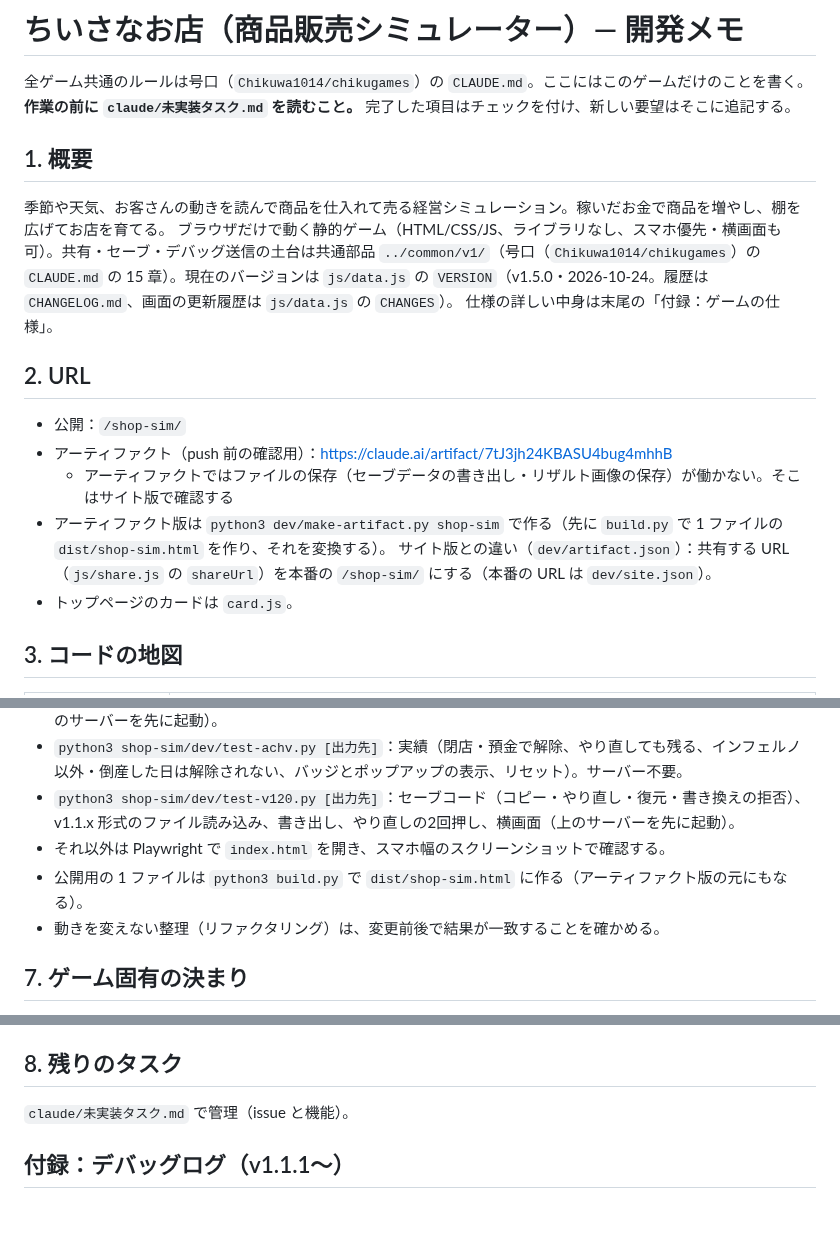
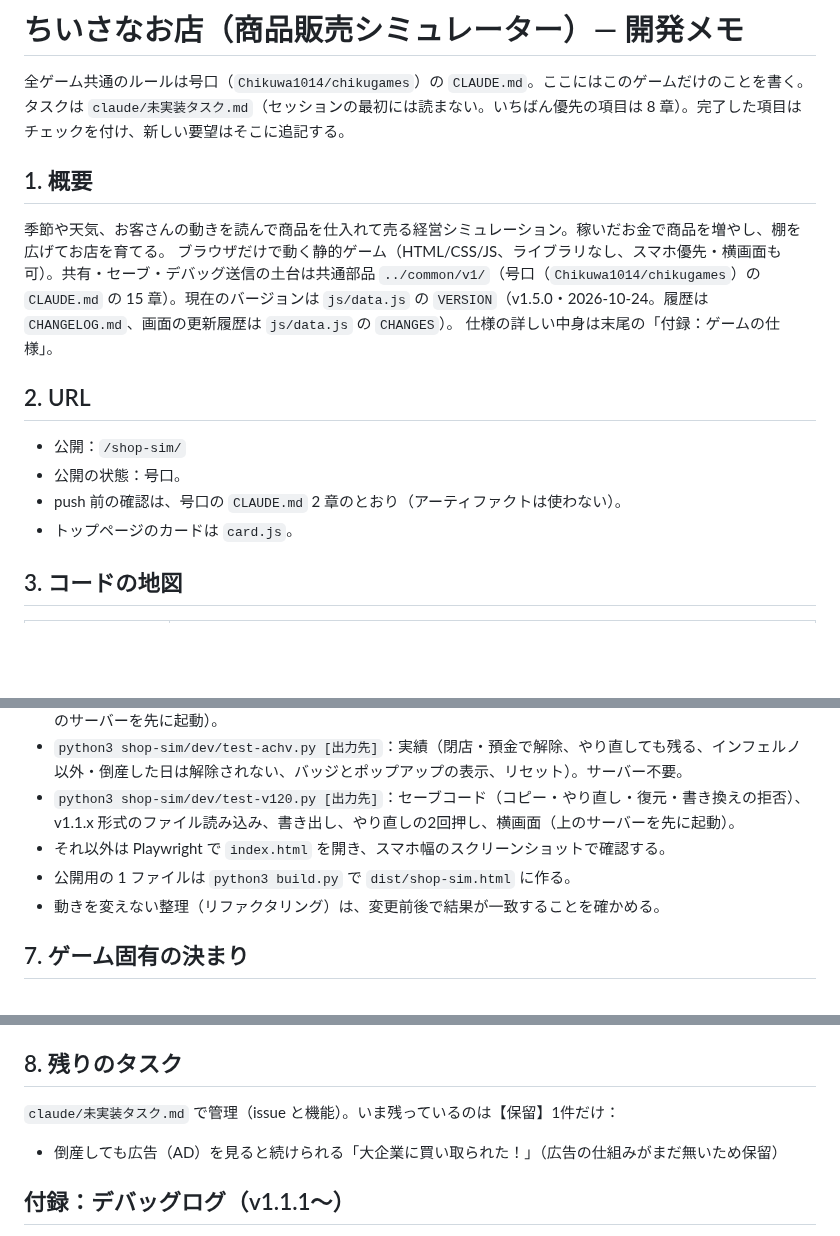
Before and after one commit to Chikuwa1014/chikugames, a Markdown page: shop-sim/CLAUDE.md, 3 parts joined by grey strips. Rendered like a GitHub page; blank space fills up the shorter version.

```diff
--- a/shop-sim/CLAUDE.md
+++ b/shop-sim/CLAUDE.md
@@ -1,7 +1,7 @@
 # ちいさなお店（商品販売シミュレーター）— 開発メモ
 
 全ゲーム共通のルールは号口（`Chikuwa1014/chikugames`）の `CLAUDE.md`。ここにはこのゲームだけのことを書く。
-**作業の前に `claude/未実装タスク.md` を読むこと。** 完了した項目はチェックを付け、新しい要望はそこに追記する。
+タスクは `claude/未実装タスク.md`（セッションの最初には読まない。いちばん優先の項目は 8 章）。完了した項目はチェックを付け、新しい要望はそこに追記する。
 
 ## 1. 概要
 
@@ -12,10 +12,8 @@
 ## 2. URL
 
 - 公開：`/shop-sim/`
-- アーティファクト（push 前の確認用）：https://claude.ai/artifact/7tJ3jh24KBASU4bug4mhhB
-  - アーティファクトではファイルの保存（セーブデータの書き出し・リザルト画像の保存）が働かない。そこはサイト版で確認する
-- アーティファクト版は `python3 dev/make-artifact.py shop-sim` で作る（先に `build.py` で 1 ファイルの `dist/shop-sim.html` を作り、それを変換する）。
-  サイト版との違い（`dev/artifact.json`）：共有する URL（`js/share.js` の `shareUrl`）を本番の `/shop-sim/` にする（本番の URL は `dev/site.json`）。
+- 公開の状態：号口。
+- push 前の確認は、号口の `CLAUDE.md` 2 章のとおり（アーティファクトは使わない）。
 - トップページのカードは `card.js`。
 
 ## 3. コードの地図
@@ -60,7 +58,7 @@
 - `python3 shop-sim/dev/test-achv.py [出力先]`：実績（閉店・預金で解除、やり直しても残る、インフェルノ以外・倒産した日は解除されない、バッジとポップアップの表示、リセット）。サーバー不要。
 - `python3 shop-sim/dev/test-v120.py [出力先]`：セーブコード（コピー・やり直し・復元・書き換えの拒否）、v1.1.x 形式のファイル読み込み、書き出し、やり直しの2回押し、横画面（上のサーバーを先に起動）。
 - それ以外は Playwright で `index.html` を開き、スマホ幅のスクリーンショットで確認する。
-- 公開用の 1 ファイルは `python3 build.py` で `dist/shop-sim.html` に作る（アーティファクト版の元にもなる）。
+- 公開用の 1 ファイルは `python3 build.py` で `dist/shop-sim.html` に作る。
 - 動きを変えない整理（リファクタリング）は、変更前後で結果が一致することを確かめる。
 
 ## 7. ゲーム固有の決まり
@@ -72,7 +70,8 @@
 
 ## 8. 残りのタスク
 
-`claude/未実装タスク.md` で管理（issue と機能）。
+`claude/未実装タスク.md` で管理（issue と機能）。いま残っているのは【保留】1件だけ：
+- 倒産しても広告（AD）を見ると続けられる「大企業に買い取られた！」（広告の仕組みがまだ無いため保留）
 
 ## 付録：デバッグログ（v1.1.1〜）
 
```
Also changed, not shown: other parts of shop-sim/CLAUDE.md (+2 -2 lines), CLAUDE.md (+2 -0 lines), claude/未実装タスク.md (+1 -0 lines).
